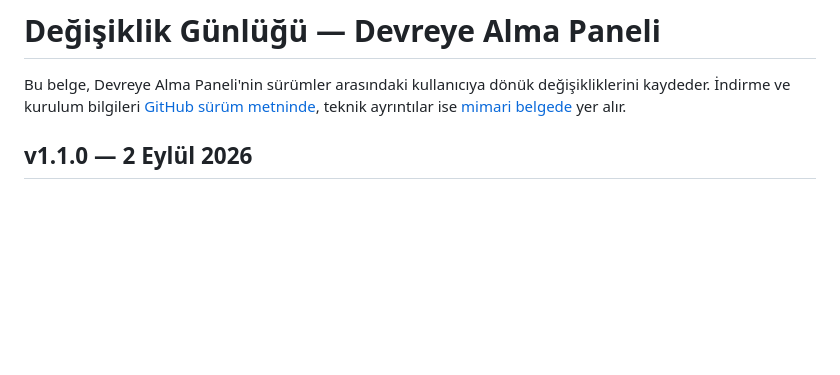
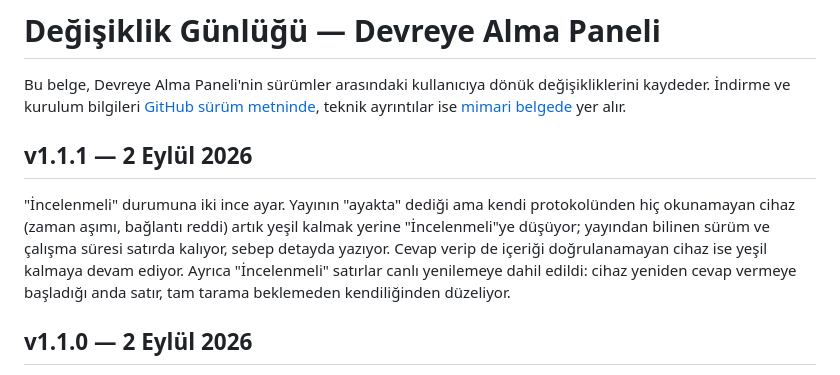
Before and after one commit to Tuncayarda/piton-devreye-alma-ve-bakim-paneli, a Markdown page: docs/DEGISIKLIKLER.md, the part around the change. Drawn GitHub-style; blank space fills up the shorter version.

Commit message:
Döküman güncellemesi

```diff
--- a/docs/DEGISIKLIKLER.md
+++ b/docs/DEGISIKLIKLER.md
@@ -4,6 +4,16 @@ Bu belge, Devreye Alma Paneli'nin sürümler arasındaki kullanıcıya dönük
 değişikliklerini kaydeder. İndirme ve kurulum bilgileri
 [GitHub sürüm metninde](RELEASE_NOTES.md), teknik ayrıntılar ise
 [mimari belgede](MIMARI.md) yer alır.
+
+## v1.1.1 — 2 Eylül 2026
+
+"İncelenmeli" durumuna iki ince ayar. Yayının "ayakta" dediği ama kendi
+protokolünden hiç okunamayan cihaz (zaman aşımı, bağlantı reddi) artık yeşil
+kalmak yerine "İncelenmeli"ye düşüyor; yayından bilinen sürüm ve çalışma
+süresi satırda kalıyor, sebep detayda yazıyor. Cevap verip de içeriği
+doğrulanamayan cihaz ise yeşil kalmaya devam ediyor. Ayrıca "İncelenmeli"
+satırlar canlı yenilemeye dahil edildi: cihaz yeniden cevap vermeye
+başladığı anda satır, tam tarama beklemeden kendiliğinden düzeliyor.
 
 ## v1.1.0 — 2 Eylül 2026
 
```
